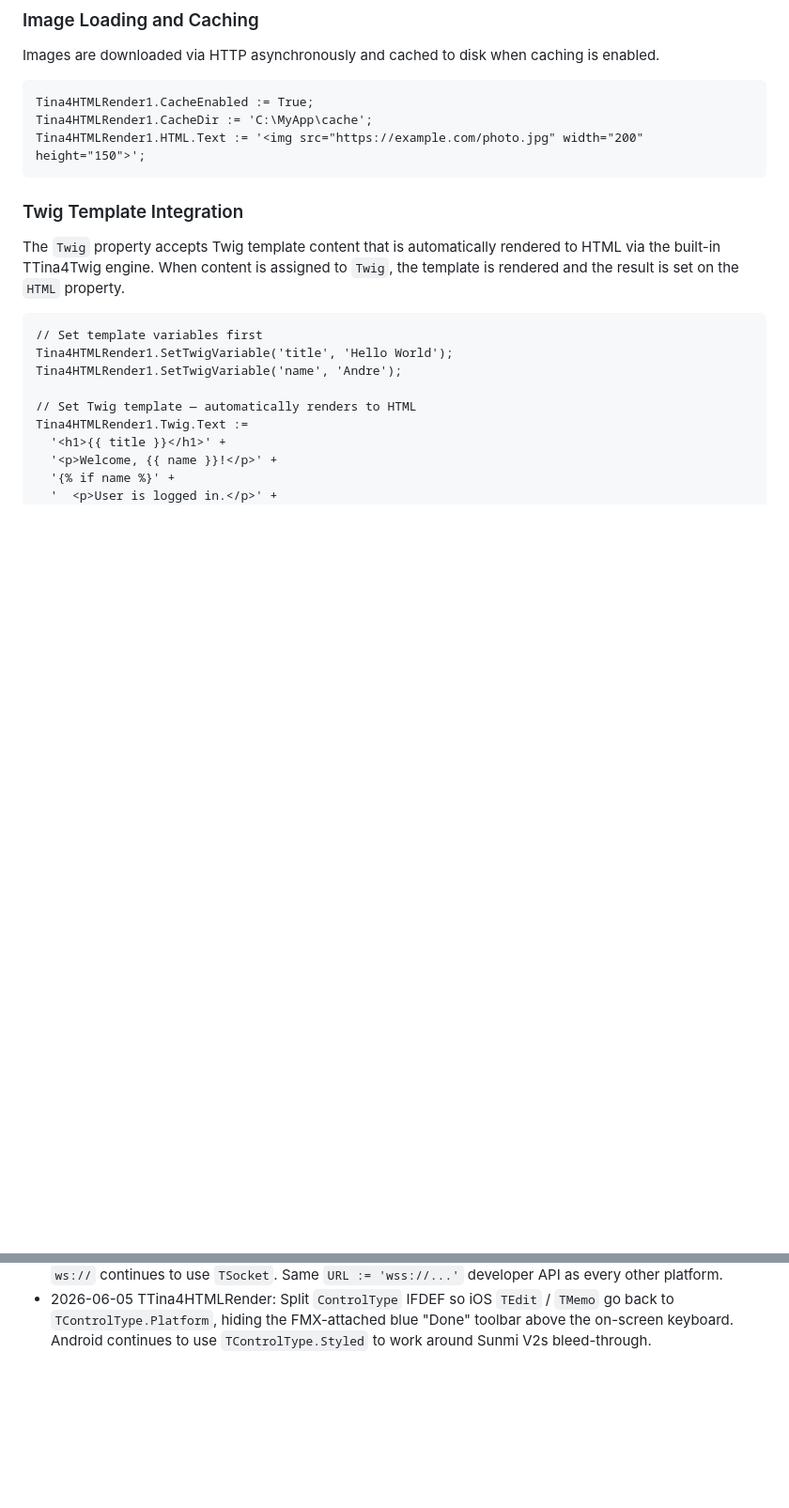
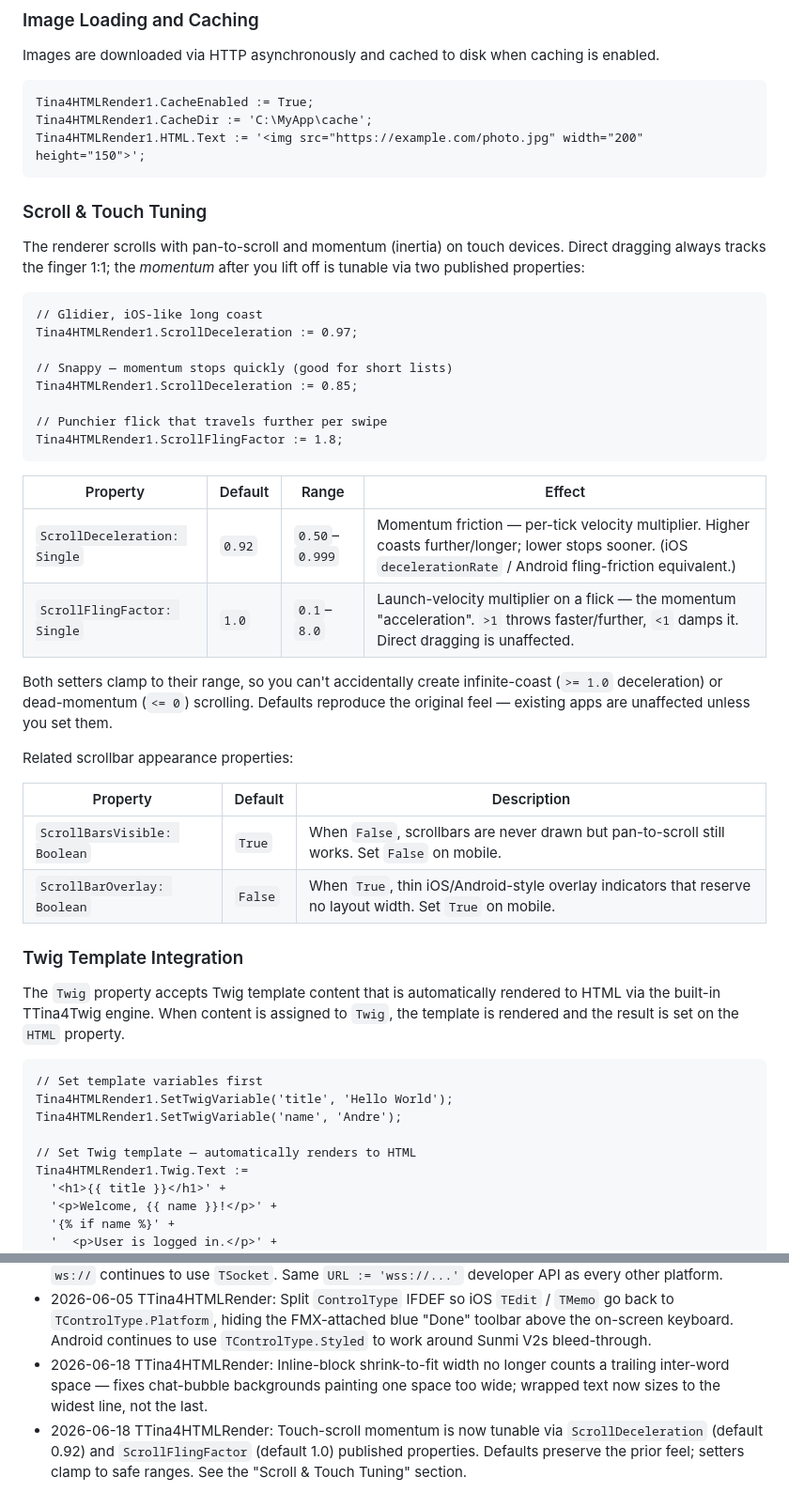
Before and after one commit to tina4stack/tina4delphi, a Markdown page: readme.md, 2 parts joined by grey strips. Shown at 94% size. Rendered like a GitHub page; blank space fills up the shorter version.

Commit message:
docs: document scroll-momentum tuning + inline-block width fix
readme.md: new "Scroll & Touch Tuning" subsection under TTina4HTMLRender
covering ScrollDeceleration / ScrollFlingFactor (with ranges, defaults,
and example feels) plus the related ScrollBarsVisible / ScrollBarOverlay
appearance properties. Two changelog entries for the 2026-06-18
inline-block trailing-space width fix and the momentum properties.

SUPPORTED.md: mobile-specific section notes pan-to-scroll with tunable
momentum and the scrollbar appearance toggles.

Co-Authored-By: Claude Opus 4.8 <noreply@anthropic.com>

````diff
--- a/readme.md
+++ b/readme.md
@@ -949,6 +949,40 @@ Tina4HTMLRender1.CacheEnabled := True;
 Tina4HTMLRender1.CacheDir := 'C:\MyApp\cache';
 Tina4HTMLRender1.HTML.Text := '<img src="https://example.com/photo.jpg" width="200" height="150">';
 ```
+
+### Scroll & Touch Tuning
+
+The renderer scrolls with pan-to-scroll and momentum (inertia) on touch
+devices. Direct dragging always tracks the finger 1:1; the *momentum* after
+you lift off is tunable via two published properties:
+
+```delphi
+// Glidier, iOS-like long coast
+Tina4HTMLRender1.ScrollDeceleration := 0.97;
+
+// Snappy — momentum stops quickly (good for short lists)
+Tina4HTMLRender1.ScrollDeceleration := 0.85;
+
+// Punchier flick that travels further per swipe
+Tina4HTMLRender1.ScrollFlingFactor := 1.8;
+```
+
+| Property | Default | Range | Effect |
+|---|---|---|---|
+| `ScrollDeceleration: Single` | `0.92` | `0.50`–`0.999` | Momentum friction — per-tick velocity multiplier. Higher coasts further/longer; lower stops sooner. (iOS `decelerationRate` / Android fling-friction equivalent.) |
+| `ScrollFlingFactor: Single` | `1.0` | `0.1`–`8.0` | Launch-velocity multiplier on a flick — the momentum "acceleration". `>1` throws faster/further, `<1` damps it. Direct dragging is unaffected. |
+
+Both setters clamp to their range, so you can't accidentally create
+infinite-coast (`>= 1.0` deceleration) or dead-momentum (`<= 0`) scrolling.
+Defaults reproduce the original feel — existing apps are unaffected unless
+you set them.
+
+Related scrollbar appearance properties:
+
+| Property | Default | Description |
+|---|---|---|
+| `ScrollBarsVisible: Boolean` | `True` | When `False`, scrollbars are never drawn but pan-to-scroll still works. Set `False` on mobile. |
+| `ScrollBarOverlay: Boolean` | `False` | When `True`, thin iOS/Android-style overlay indicators that reserve no layout width. Set `True` on mobile. |
 
 ### Twig Template Integration
 
@@ -1523,3 +1557,5 @@ See the [claude-pascal-mcp](https://github.com/tina4stack/tina4delphi/tree/maste
 - 2026-03-02 Bundled OpenSSL 3.6.1 DLLs for Windows (32-bit in `lib/win32`, 64-bit in `lib/win64`)
 - 2026-06-05 TTina4WebSocketClient: Added iOS / iPadOS `wss://` support via Apple Network.framework (`TTina4NWConnection` in `Tina4OpenSSL.pas`, contributed by @mgreyling in PR #4). No OpenSSL on iOS — TLS handled by the OS against the system trust store. `LoadOpenSSL` returns `False` on iOS by design. Plain `ws://` continues to use `TSocket`. Same `URL := 'wss://...'` developer API as every other platform.
 - 2026-06-05 TTina4HTMLRender: Split `ControlType` IFDEF so iOS `TEdit` / `TMemo` go back to `TControlType.Platform`, hiding the FMX-attached blue "Done" toolbar above the on-screen keyboard. Android continues to use `TControlType.Styled` to work around Sunmi V2s bleed-through.
+- 2026-06-18 TTina4HTMLRender: Inline-block shrink-to-fit width no longer counts a trailing inter-word space — fixes chat-bubble backgrounds painting one space too wide; wrapped text now sizes to the widest line, not the last.
+- 2026-06-18 TTina4HTMLRender: Touch-scroll momentum is now tunable via `ScrollDeceleration` (default 0.92) and `ScrollFlingFactor` (default 1.0) published properties. Defaults preserve the prior feel; setters clamp to safe ranges. See the "Scroll & Touch Tuning" section.
````
Also changed, not shown: SUPPORTED.md (+1 -0 lines).
